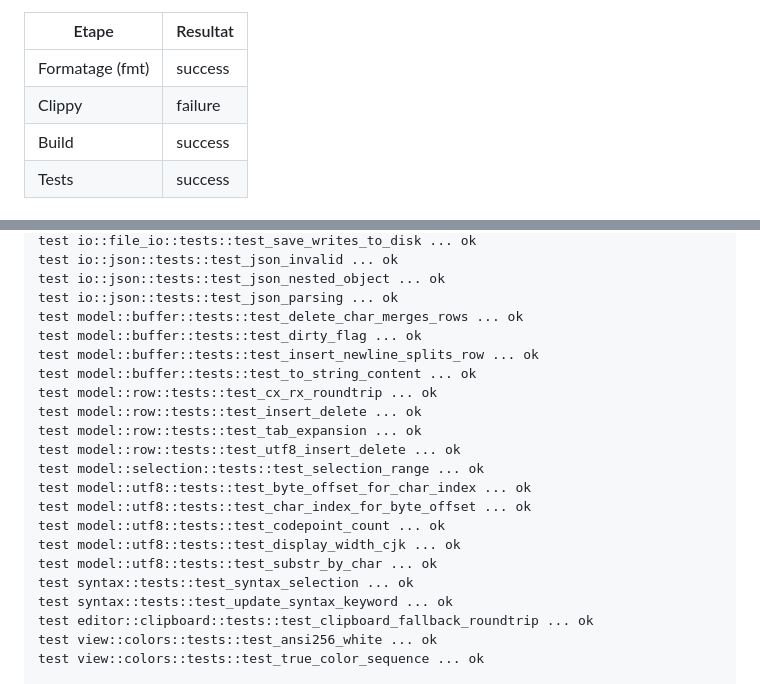
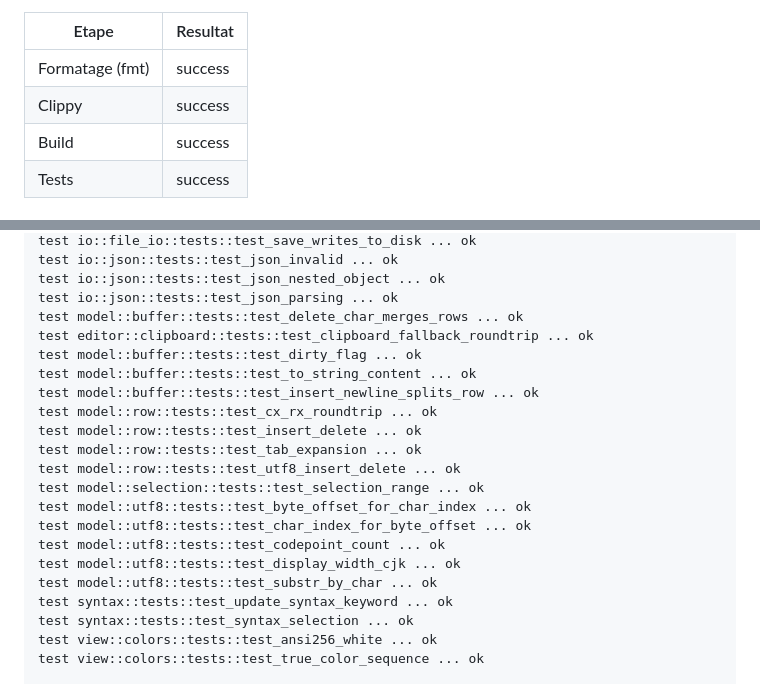
Before and after one commit to kelian-4/cera, a Markdown page: ci-status.md, 2 parts joined by grey strips. Drawn GitHub-style.

Commit message:
chore: mise a jour ci-status.md [skip ci]

```diff
--- a/ci-status.md
+++ b/ci-status.md
@@ -8,7 +8,7 @@ Run: https://github.com/kelian-4/cera/actions/runs/34939735460
 | Etape | Resultat |
 |---|---|
 | Formatage (fmt) | success |
-| Clippy | failure |
+| Clippy | success |
 | Build | success |
 | Tests | success |
 
@@ -119,9 +60,10 @@ test io::json::tests::test_json_invalid ... ok
 test io::json::tests::test_json_nested_object ... ok
 test io::json::tests::test_json_parsing ... ok
 test model::buffer::tests::test_delete_char_merges_rows ... ok
+test editor::clipboard::tests::test_clipboard_fallback_roundtrip ... ok
 test model::buffer::tests::test_dirty_flag ... ok
+test model::buffer::tests::test_to_string_content ... ok
 test model::buffer::tests::test_insert_newline_splits_row ... ok
-test model::buffer::tests::test_to_string_content ... ok
 test model::row::tests::test_cx_rx_roundtrip ... ok
 test model::row::tests::test_insert_delete ... ok
 test model::row::tests::test_tab_expansion ... ok
@@ -132,9 +74,8 @@ test model::utf8::tests::test_char_index_for_byte_offset ... ok
 test model::utf8::tests::test_codepoint_count ... ok
 test model::utf8::tests::test_display_width_cjk ... ok
 test model::utf8::tests::test_substr_by_char ... ok
+test syntax::tests::test_update_syntax_keyword ... ok
 test syntax::tests::test_syntax_selection ... ok
-test syntax::tests::test_update_syntax_keyword ... ok
-test editor::clipboard::tests::test_clipboard_fallback_roundtrip ... ok
 test view::colors::tests::test_ansi256_white ... ok
 test view::colors::tests::test_true_color_sequence ... ok
 
```
Also changed, not shown: other parts of ci-status.md (+10 -69 lines).
